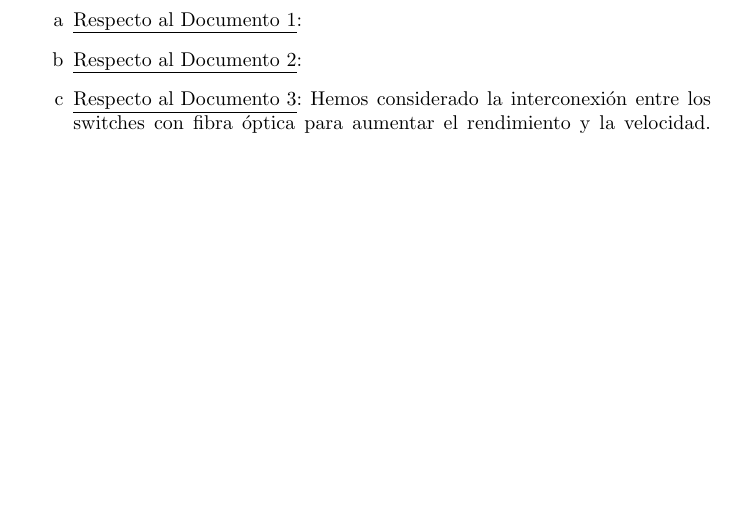
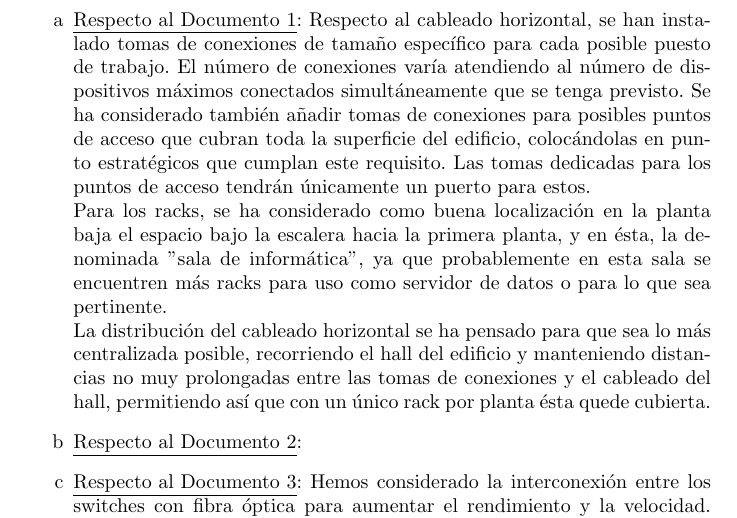
Before and after one commit to guilogar/proyecto_rc, a LaTeX document (memoria.tex): part of page 9 of 9, cut at the place of the change, the shorter picture padded with empty space. Compiled offline with pdfLaTeX.

Commit message:
Añadir justificaciones cableado horizontal

```diff
--- a/memoria.tex
+++ b/memoria.tex
@@ -206,6 +206,9 @@
 
 \begin{enumerate}[label=\alph*]
    \item \underline{Respecto al Documento 1}:
+	Respecto al cableado horizontal, se han instalado tomas de conexiones de tamaño específico para cada posible puesto de trabajo. El número de conexiones varía atendiendo al número de dispositivos máximos conectados simultáneamente que se tenga previsto. Se ha considerado también añadir tomas de conexiones para posibles puntos de acceso que cubran toda la superficie del edificio, colocándolas en punto estratégicos que cumplan este requisito. Las tomas dedicadas para los puntos de acceso tendrán únicamente un puerto para estos. \\
+	Para los racks, se ha  considerado como buena localización en la planta baja el espacio bajo la escalera hacia la primera planta, y en ésta, la denominada "sala de informática", ya que probablemente en esta sala se encuentren más racks para uso como servidor de datos o para lo que sea pertinente. \\
+	La distribución del cableado horizontal se ha pensado para que sea lo más centralizada posible, recorriendo el hall del edificio y manteniendo distancias no muy prolongadas entre las tomas de conexiones y el cableado del hall, permitiendo así que con un único rack por planta ésta quede cubierta.
    \item \underline{Respecto al Documento 2}:
    \item \underline{Respecto al Documento 3}:
         Hemos considerado la interconexión entre los switches con fibra óptica para aumentar el rendimiento y la velocidad. Cada switch de cada planta irá conectado con fibra multimodo al siguiente switch del respectivo rack. No haremos distinciones entre conexiones, ya sean para voz o datos. \\
```
